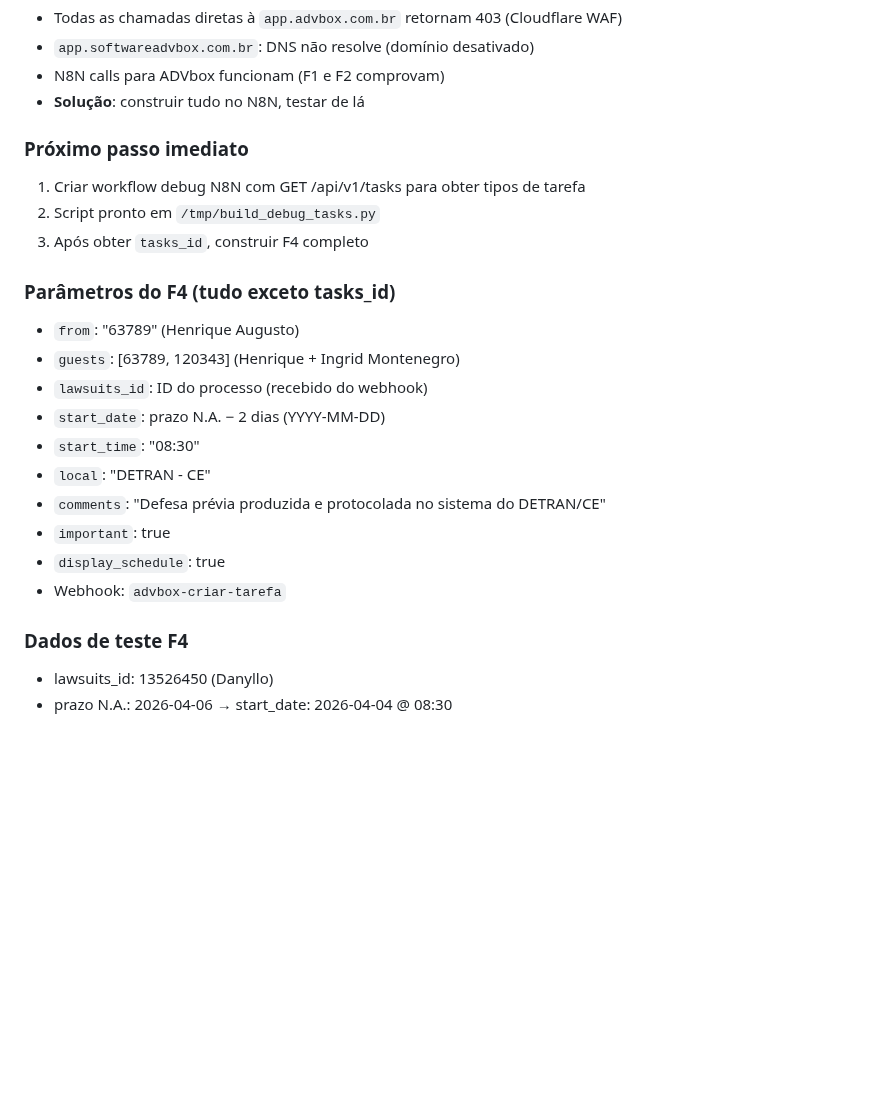
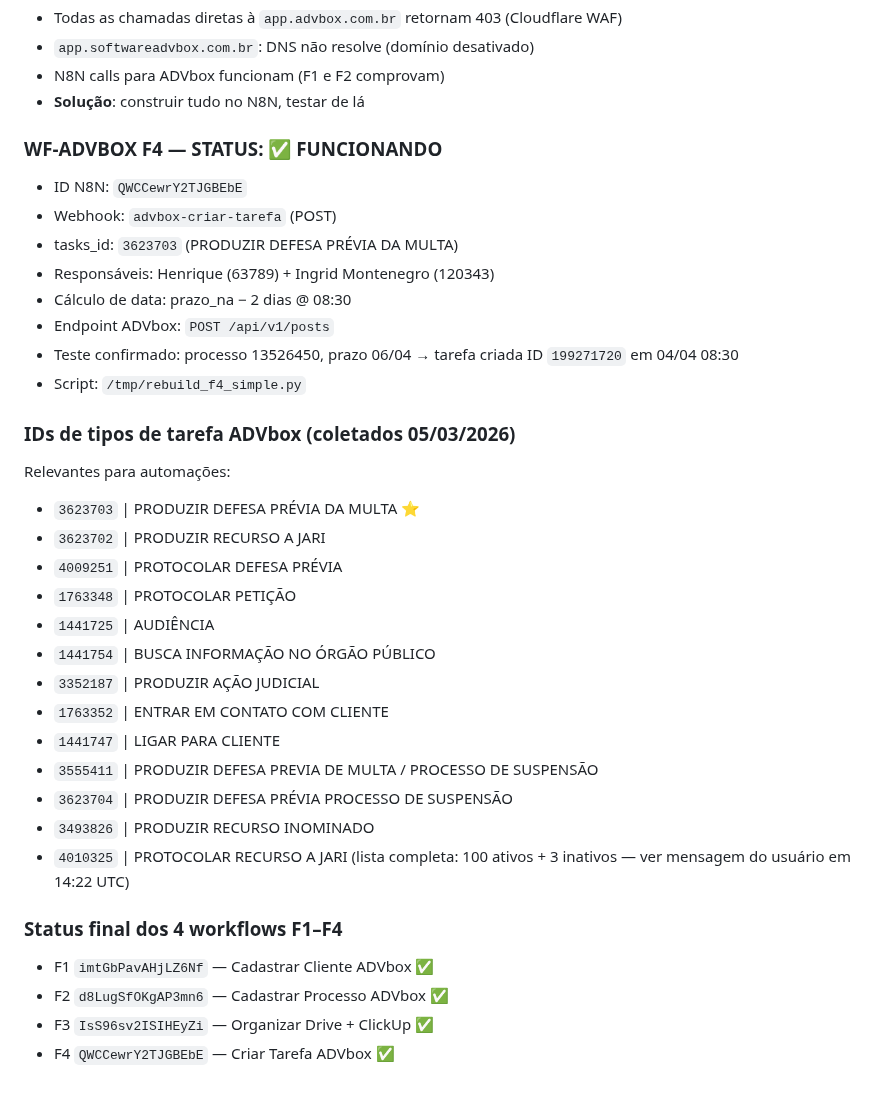
Before and after one commit to henriqueaugusto-ha/Henry.ia, a Markdown page: memory/2026-03-05.md, the part around the change. GitHub-like rendering; blank space fills up the shorter version.

Commit message:
memory: F4 concluído — tasks_id 3623703, WF QWCCewrY2TJGBEbE, todos F1-F4 funcionando

```diff
--- a/memory/2026-03-05.md
+++ b/memory/2026-03-05.md
@@ -333,23 +333,35 @@ Conforme docs em `https://api.softwareadvbox.com.br/docs/tasks/createPost`:
 - N8N calls para ADVbox funcionam (F1 e F2 comprovam)
 - **Solução**: construir tudo no N8N, testar de lá
 
-### Próximo passo imediato
-1. Criar workflow debug N8N com GET /api/v1/tasks para obter tipos de tarefa
-2. Script pronto em `/tmp/build_debug_tasks.py`
-3. Após obter `tasks_id`, construir F4 completo
+### WF-ADVBOX F4 — STATUS: ✅ FUNCIONANDO
+- ID N8N: `QWCCewrY2TJGBEbE`
+- Webhook: `advbox-criar-tarefa` (POST)
+- tasks_id: `3623703` (PRODUZIR DEFESA PRÉVIA DA MULTA)
+- Responsáveis: Henrique (63789) + Ingrid Montenegro (120343)
+- Cálculo de data: prazo_na − 2 dias @ 08:30
+- Endpoint ADVbox: `POST /api/v1/posts`
+- Teste confirmado: processo 13526450, prazo 06/04 → tarefa criada ID `199271720` em 04/04 08:30
+- Script: `/tmp/rebuild_f4_simple.py`
 
-### Parâmetros do F4 (tudo exceto tasks_id)
-- `from`: "63789" (Henrique Augusto)
-- `guests`: [63789, 120343] (Henrique + Ingrid Montenegro)
-- `lawsuits_id`: ID do processo (recebido do webhook)
-- `start_date`: prazo N.A. − 2 dias (YYYY-MM-DD)
-- `start_time`: "08:30"
-- `local`: "DETRAN - CE"
-- `comments`: "Defesa prévia produzida e protocolada no sistema do DETRAN/CE"
-- `important`: true
-- `display_schedule`: true
-- Webhook: `advbox-criar-tarefa`
+### IDs de tipos de tarefa ADVbox (coletados 05/03/2026)
+Relevantes para automações:
+- `3623703` | PRODUZIR DEFESA PRÉVIA DA MULTA ⭐
+- `3623702` | PRODUZIR RECURSO A JARI
+- `4009251` | PROTOCOLAR DEFESA PRÉVIA
+- `1763348` | PROTOCOLAR PETIÇÃO
+- `1441725` | AUDIÊNCIA
+- `1441754` | BUSCA INFORMAÇÃO NO ÓRGÃO PÚBLICO
+- `3352187` | PRODUZIR AÇÃO JUDICIAL
+- `1763352` | ENTRAR EM CONTATO COM CLIENTE
+- `1441747` | LIGAR PARA CLIENTE
+- `3555411` | PRODUZIR DEFESA PREVIA DE MULTA / PROCESSO DE SUSPENSÃO
+- `3623704` | PRODUZIR DEFESA PRÉVIA PROCESSO DE SUSPENSÃO
+- `3493826` | PRODUZIR RECURSO INOMINADO
+- `4010325` | PROTOCOLAR RECURSO A JARI
+(lista completa: 100 ativos + 3 inativos — ver mensagem do usuário em 14:22 UTC)
 
-### Dados de teste F4
-- lawsuits_id: 13526450 (Danyllo)
-- prazo N.A.: 2026-04-06 → start_date: 2026-04-04 @ 08:30
+### Status final dos 4 workflows F1–F4
+- F1 `imtGbPavAHjLZ6Nf` — Cadastrar Cliente ADVbox ✅
+- F2 `d8LugSfOKgAP3mn6` — Cadastrar Processo ADVbox ✅
+- F3 `IsS96sv2ISIHEyZi` — Organizar Drive + ClickUp ✅
+- F4 `QWCCewrY2TJGBEbE` — Criar Tarefa ADVbox ✅
```
